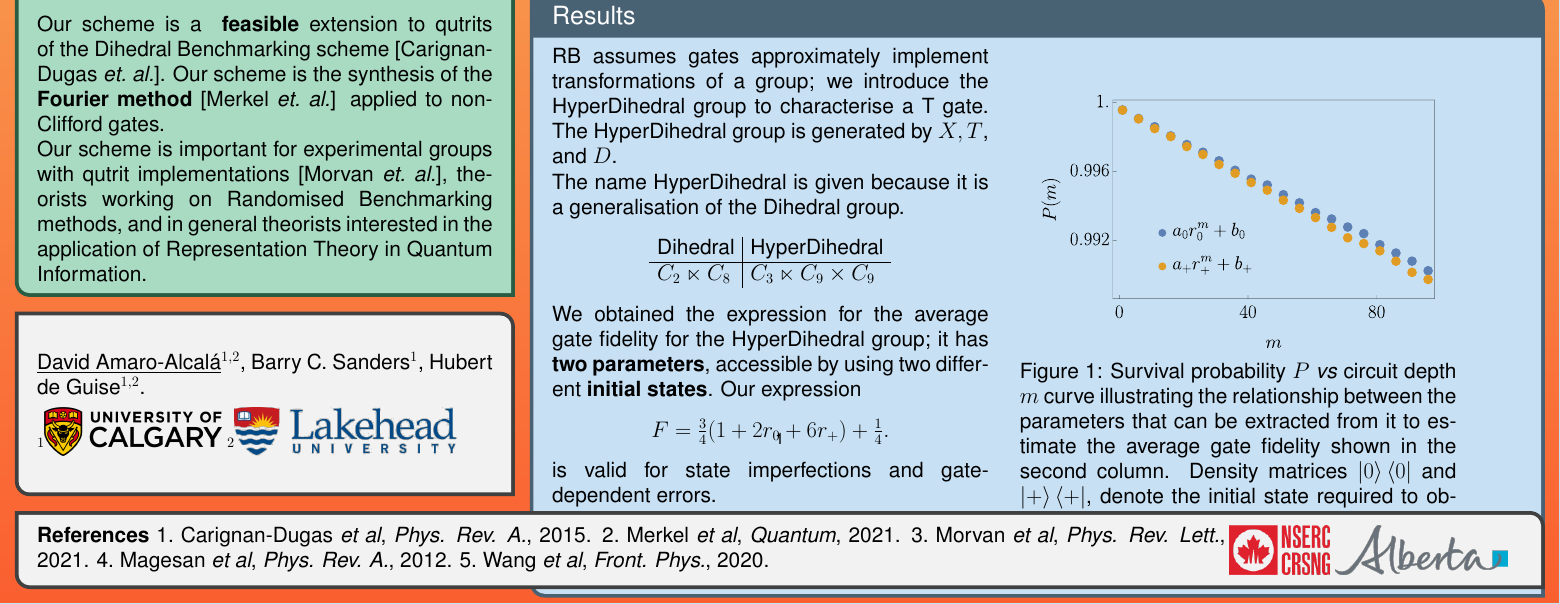
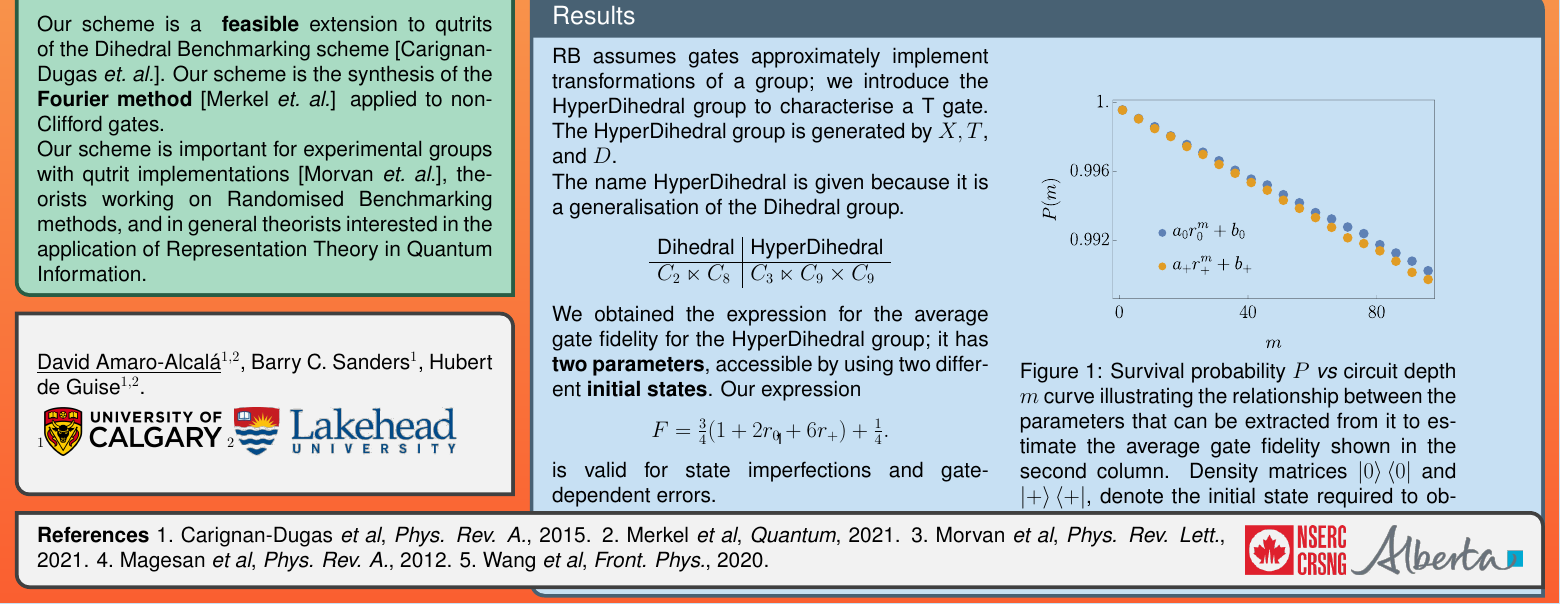
Before and after one commit to davidamaro/poster-quantum-days-2023, a LaTeX document (poster.tex): part of the page, cut so that both start at the same text. Compiled offline with pdfLaTeX.

Commit message:
add space between funding and references

```diff
--- a/poster.tex
+++ b/poster.tex
@@ -202,6 +202,7 @@ and \(r_+\), respectively.
 \end{enumerate*}
 }
 \end{minipage}
+\hspace*{3mm}
 \begin{minipage}{0.20\linewidth}
     \includegraphics[height=13mm]{auxiliary figures/img-logo2-en.png}
     \includegraphics[height=13mm]{auxiliary figures/cpe-government-of-alberta-logo.png}
```
Also changed, not shown: poster.pdf.
